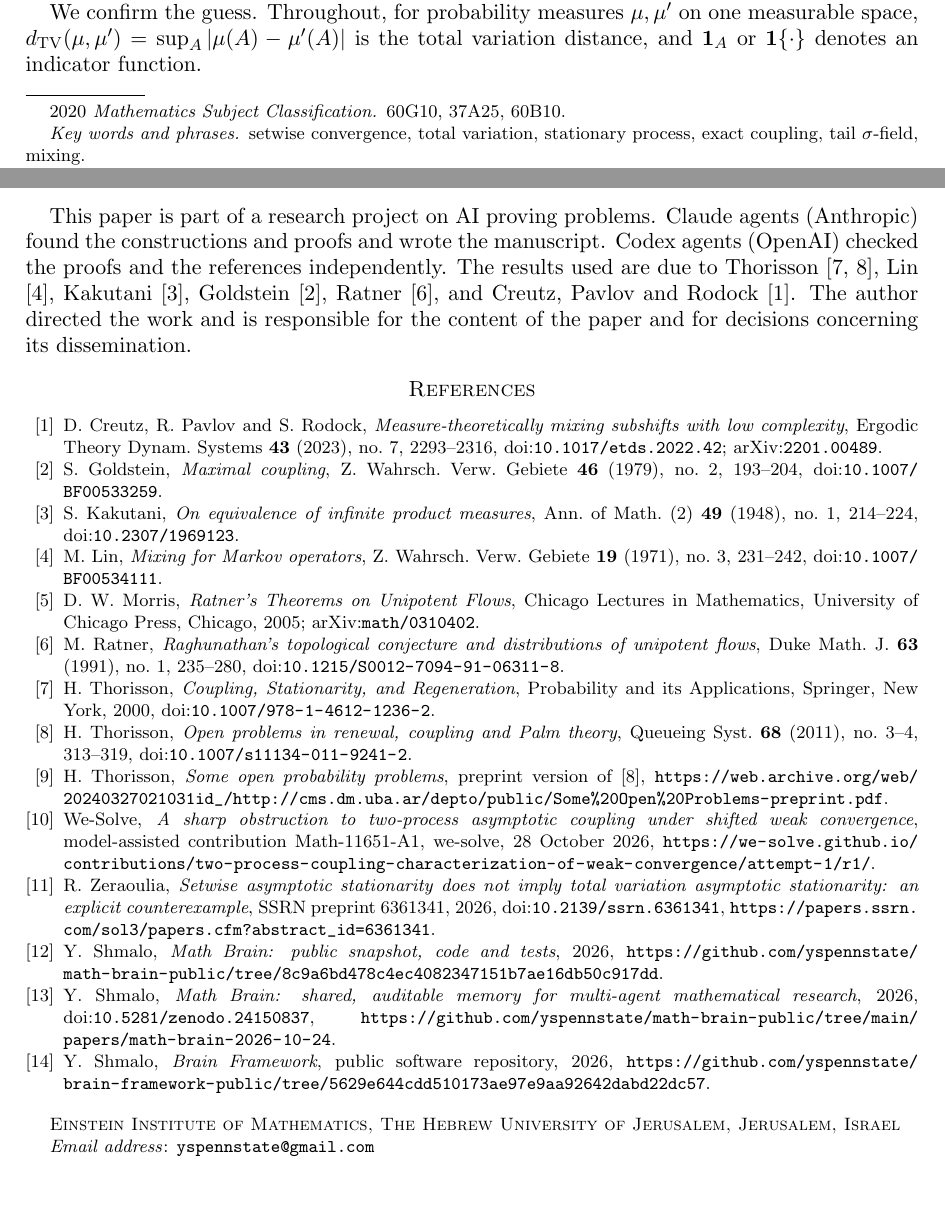
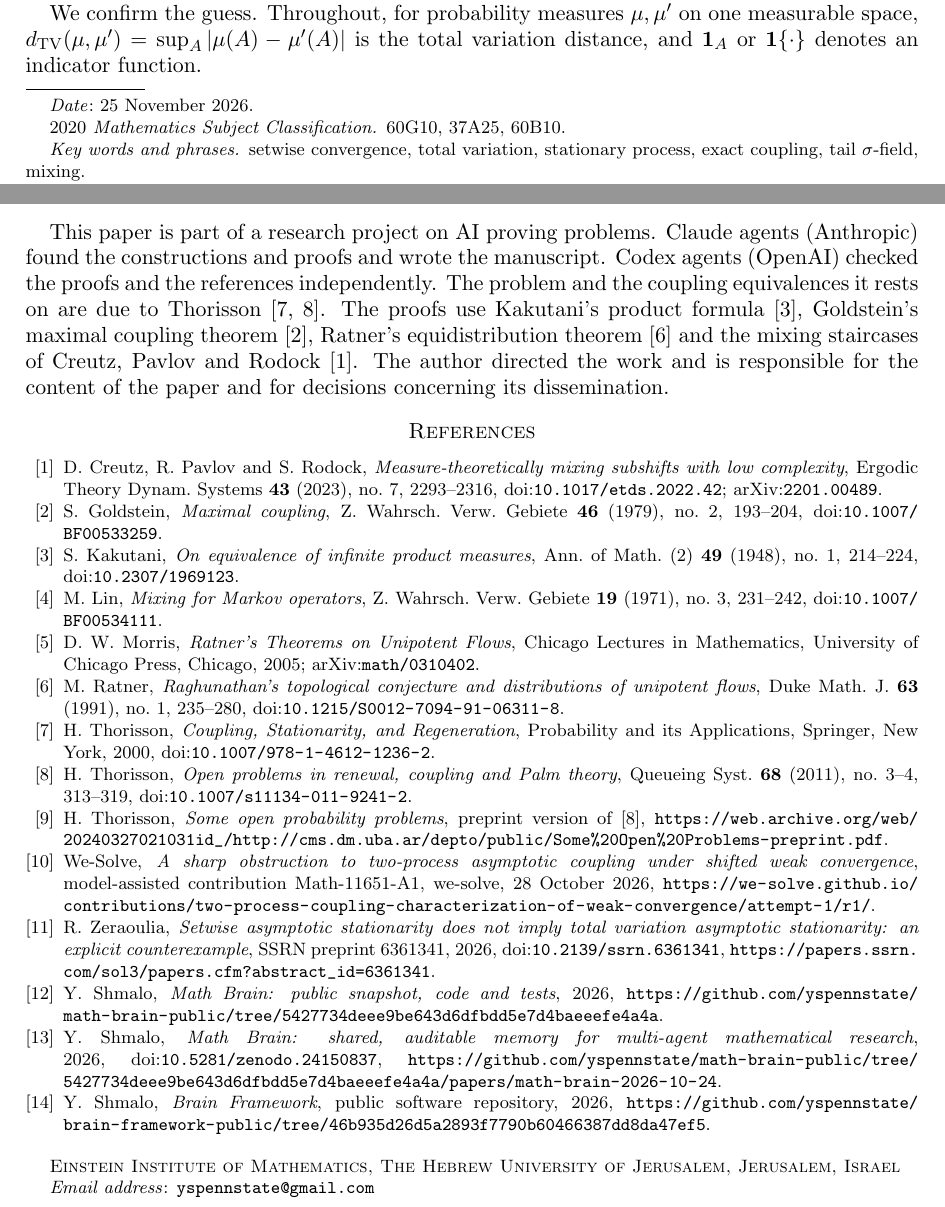
Before and after one commit to yspennstate/setwise-convergence-without-total-variation, a LaTeX paper (paper/main.tex): two parts of pages 1 and 11 of 11, joined at a grey line, cut so that both start at the same text. Compiled offline with pdfLaTeX.

Commit message:
Add date, pin links, name the tools in the declaration

```diff
--- a/paper/main.tex
+++ b/paper/main.tex
@@ -31,6 +31,7 @@
 
 \title{Setwise convergence of shifted laws without total variation convergence}
 \author{Yitzchak Shmalo}
+\date{25 November 2026}
 \address{Einstein Institute of Mathematics, The Hebrew University of Jerusalem, Jerusalem, Israel}
 \email{yspennstate@gmail.com}
 \subjclass[2020]{60G10, 37A25, 60B10}
@@ -640,7 +641,7 @@ No data were generated or analysed in this work.
 \section*{Declaration of generative AI and AI-assisted technologies}
 This paper is part of a research project on AI proving problems. Claude agents (Anthropic) found the constructions and
 proofs and wrote the manuscript. Codex agents (OpenAI) checked the
-proofs and the references independently. The results used are due to Thorisson \cite{Tho00,Tho11}, Lin \cite{Lin71}, Kakutani \cite{Kak48}, Goldstein \cite{Gol79}, Ratner \cite{Rat91}, and Creutz, Pavlov and Rodock \cite{CPR23}. The author
+proofs and the references independently. The problem and the coupling equivalences it rests on are due to Thorisson \cite{Tho00,Tho11}. The proofs use Kakutani's product formula \cite{Kak48}, Goldstein's maximal coupling theorem \cite{Gol79}, Ratner's equidistribution theorem \cite{Rat91} and the mixing staircases of Creutz, Pavlov and Rodock \cite{CPR23}. The author
 directed the work and is responsible for the content of the paper
 and for decisions concerning its dissemination.
 
@@ -671,12 +672,12 @@ model-assisted contribution Math-11651-A1, we-solve, 28 October 2026,
 stationarity: an explicit counterexample}, SSRN preprint 6361341, 2026, \doi{10.2139/ssrn.6361341},
 \url{https://papers.ssrn.com/sol3/papers.cfm?abstract_id=6361341}.
 \bibitem{MathBrainRepo} Y.~Shmalo, \emph{Math Brain: public snapshot, code and tests}, 2026,
-\url{https://github.com/yspennstate/math-brain-public/tree/8c9a6bd478c4ec4082347151b7ae16db50c917dd}.
+\url{https://github.com/yspennstate/math-brain-public/tree/5427734deee9be643d6dfbdd5e7d4baeeefe4a4a}.
 \bibitem{MathBrainPaper} Y.~Shmalo, \emph{Math Brain: shared, auditable memory for multi-agent mathematical
 research}, 2026, \doi{10.5281/zenodo.24150837},
-\url{https://github.com/yspennstate/math-brain-public/tree/main/papers/math-brain-2026-10-24}.
+\url{https://github.com/yspennstate/math-brain-public/tree/5427734deee9be643d6dfbdd5e7d4baeeefe4a4a/papers/math-brain-2026-10-24}.
 \bibitem{BrainFramework} Y.~Shmalo, \emph{Brain Framework}, public software repository, 2026,
-\url{https://github.com/yspennstate/brain-framework-public/tree/5629e644cdd510173ae97e9aa92642dabd22dc57}.
+\url{https://github.com/yspennstate/brain-framework-public/tree/46b935d26d5a2893f7790b60466387dd8da47ef5}.
 \end{thebibliography}
 
 \end{document}
```
Also changed, not shown: paper/main.pdf.
